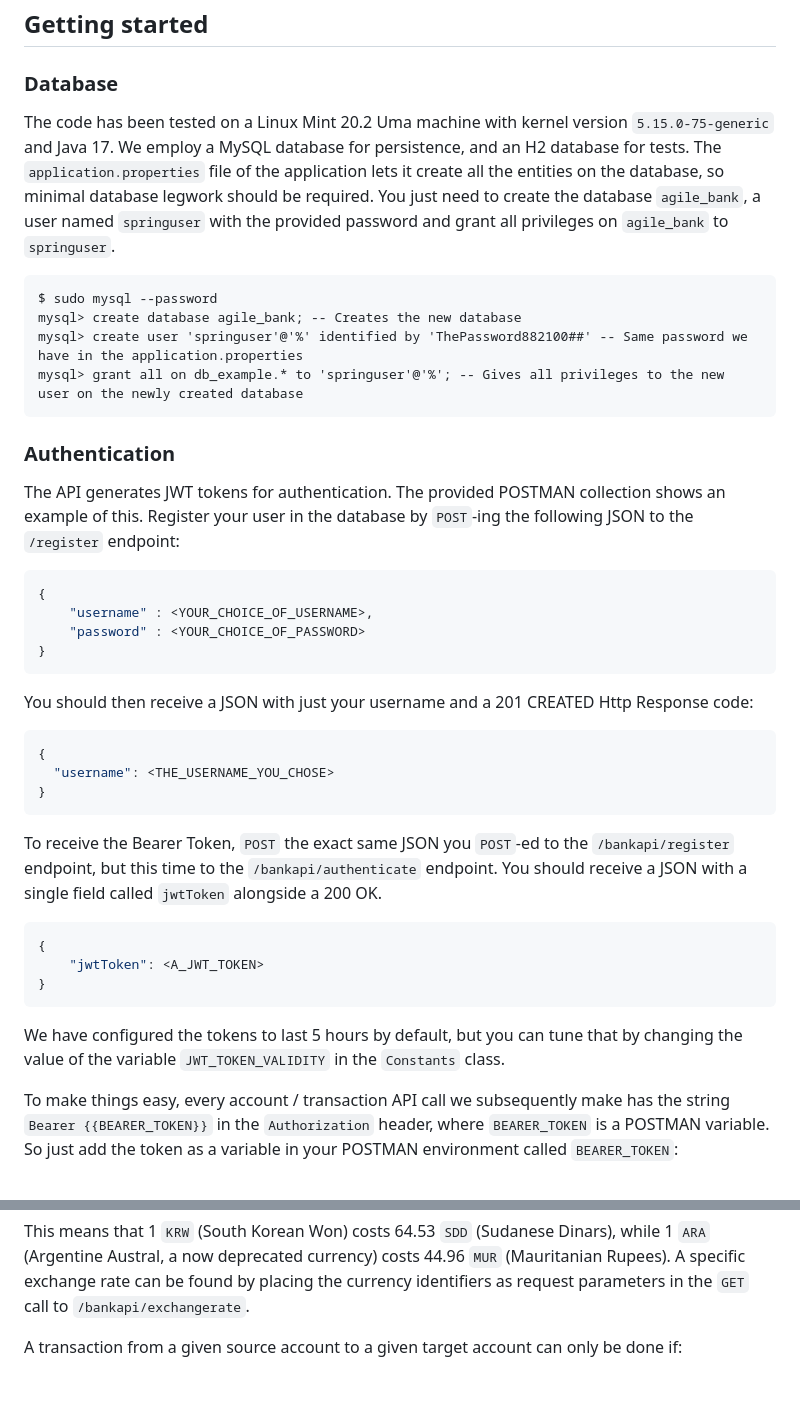
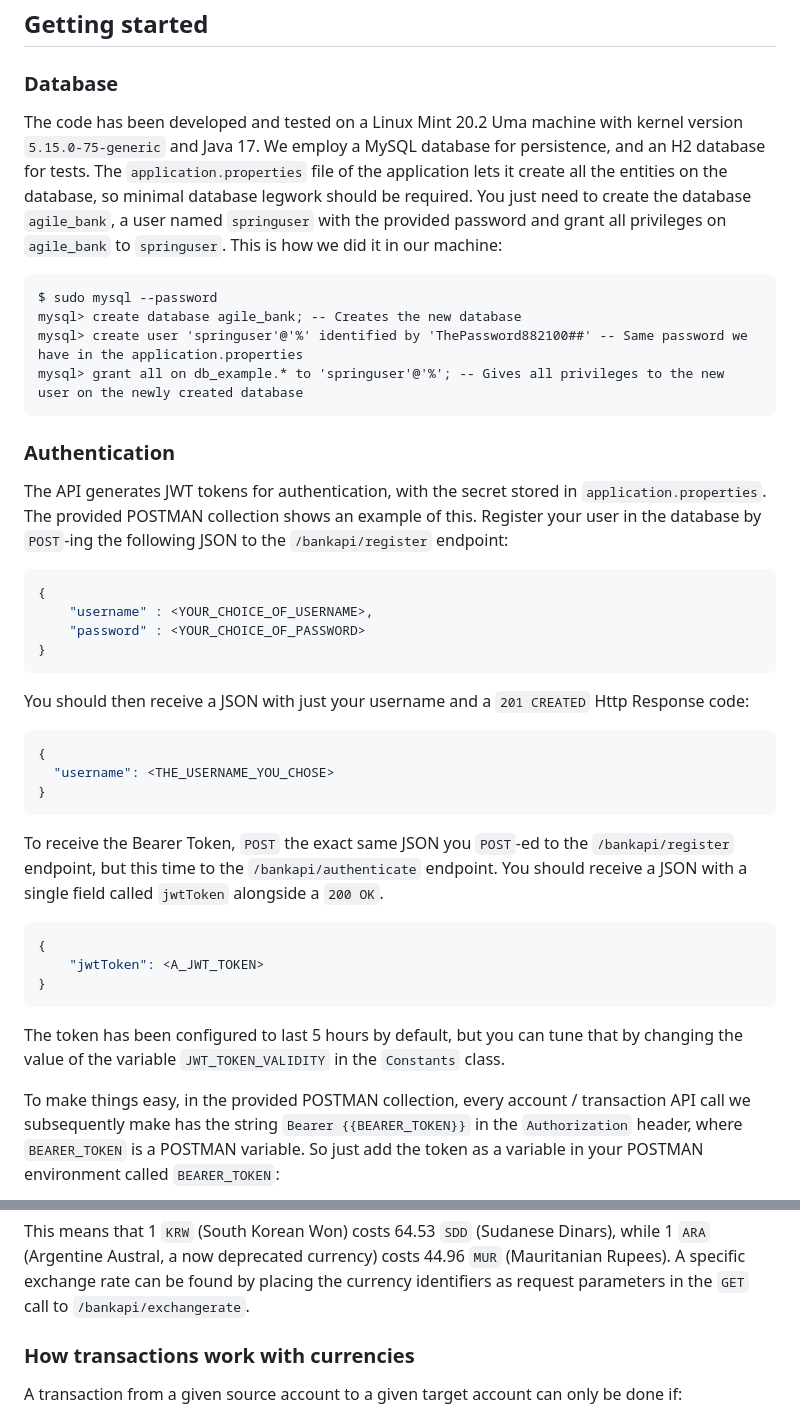
Before and after one commit to jasonfilippou/agile-bank, a Markdown page: README.md, 2 parts joined by grey strips. Drawn GitHub-style; blank space fills up the shorter version.

````diff
--- a/README.md
+++ b/README.md
@@ -4,11 +4,11 @@
 
 ### Database
 
-The code has been tested on a Linux Mint 20.2 Uma machine with kernel version `5.15.0-75-generic` and Java 17.
+The code has been developed and tested on a Linux Mint 20.2 Uma machine with kernel version `5.15.0-75-generic` and Java 17.
 We employ a MySQL database for persistence, and an H2 database for tests. The `application.properties` file of the
 application lets it create all the entities on the database, so minimal database legwork should be required.
 You just need to create the database `agile_bank`, a user named `springuser` with the provided password
-and grant all privileges on `agile_bank` to `springuser`.
+and grant all privileges on `agile_bank` to `springuser`. This is how we did it in our machine:
 
 ```
 $ sudo mysql --password
@@ -19,8 +19,8 @@ mysql> grant all on db_example.* to 'springuser'@'%'; -- Gives all privileges to
 
 ### Authentication
 
-The API generates JWT tokens for authentication. The provided POSTMAN collection
-shows an example of this. Register your user in the database by `POST`-ing the following JSON to the `/register`
+The API generates JWT tokens for authentication, with the secret stored in `application.properties`. The provided POSTMAN collection
+shows an example of this. Register your user in the database by `POST`-ing the following JSON to the `/bankapi/register`
 endpoint:
 
 ```json
@@ -30,7 +30,7 @@ endpoint:
 }
 ```
 
-You should then receive a JSON with just your username and a 201 CREATED Http Response code:
+You should then receive a JSON with just your username and a `201 CREATED` Http Response code:
 
 ```json
 {
@@ -39,7 +39,7 @@ You should then receive a JSON with just your username and a 201 CREATED Http Re
 ```
 
 To receive the Bearer Token, `POST` the exact same JSON you `POST`-ed to the `/bankapi/register` endpoint, but this time
-to the `/bankapi/authenticate` endpoint. You should receive a JSON with a single field called `jwtToken` alongside a 200 OK.
+to the `/bankapi/authenticate` endpoint. You should receive a JSON with a single field called `jwtToken` alongside a `200 OK`.
 
 ```json
 {
@@ -47,10 +47,10 @@ to the `/bankapi/authenticate` endpoint. You should receive a JSON with a single
 }
 ```
 
-We have configured the tokens to last 5 hours by default, but you can
+The token has been configured to last 5 hours by default, but you can
 tune that by changing the value of the variable `JWT_TOKEN_VALIDITY` in the `Constants` class.
 
-To make things easy, every account / transaction API call we subsequently make has the
+To make things easy, in the provided POSTMAN collection, every account / transaction API call we subsequently make has the
 string `Bearer {{BEARER_TOKEN}}` in the `Authorization` header, where `BEARER_TOKEN`
 is a POSTMAN variable. So just add the token as a variable in your POSTMAN environment called `BEARER_TOKEN`:
 
@@ -302,7 +301,7 @@ This means that 1 `KRW` (South Korean Won) costs 64.53 `SDD` (Sudanese Dinars),
 costs 44.96 `MUR` (Mauritanian Rupees). A specific exchange rate can be found by placing
 the currency identifiers as request parameters in the `GET` call to `/bankapi/exchangerate`.
 
-
+### How transactions work with currencies
 
 A transaction from a given source account to a given target account can only be done if:
 
````
Also changed, not shown: other parts of README.md (+22 -5 lines), codeCoverageResults.png (added).
